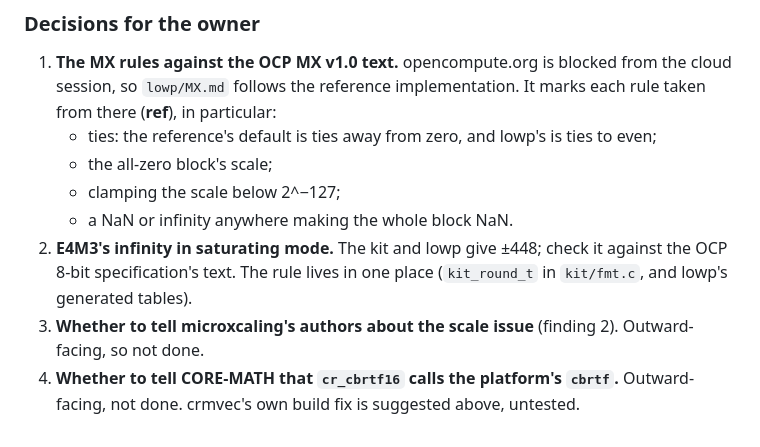
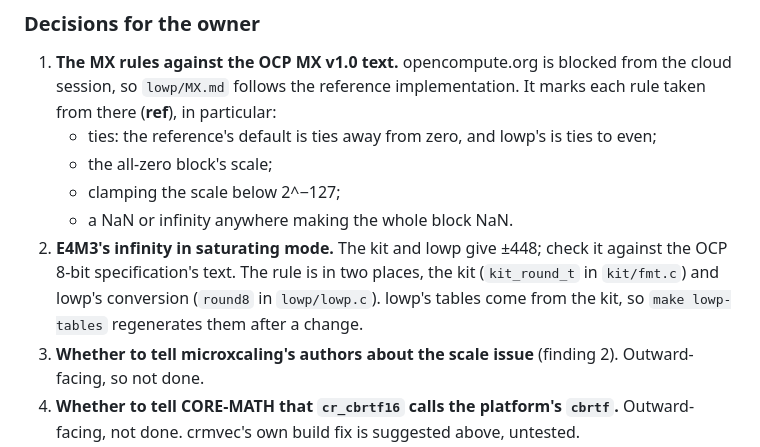
Before and after one commit to anun333/crmvec, a Markdown page: numerics/BRANCH-LOG.md, the part around the change. GitHub-like rendering.

Commit message:
numerics/BRANCH-LOG: where E4M3's infinity rule lives, exactly [skip ci]
Co-Authored-By: Claude Opus 5.5 <noreply@anthropic.com>

```diff
--- a/numerics/BRANCH-LOG.md
+++ b/numerics/BRANCH-LOG.md
@@ -327,8 +327,10 @@ place. The sections above have the detail.
    - clamping the scale below 2^−127;
    - a NaN or infinity anywhere making the whole block NaN.
 2. **E4M3's infinity in saturating mode.** The kit and lowp give ±448;
-   check it against the OCP 8-bit specification's text. The rule lives in
-   one place (`kit_round_t` in `kit/fmt.c`, and lowp's generated tables).
+   check it against the OCP 8-bit specification's text. The rule is in
+   two places, the kit (`kit_round_t` in `kit/fmt.c`) and lowp's
+   conversion (`round8` in `lowp/lowp.c`). lowp's tables come from the kit,
+   so `make lowp-tables` regenerates them after a change.
 3. **Whether to tell microxcaling's authors about the scale issue**
    (finding 2). Outward-facing, so not done.
 4. **Whether to tell CORE-MATH that `cr_cbrtf16` calls the platform's
```
